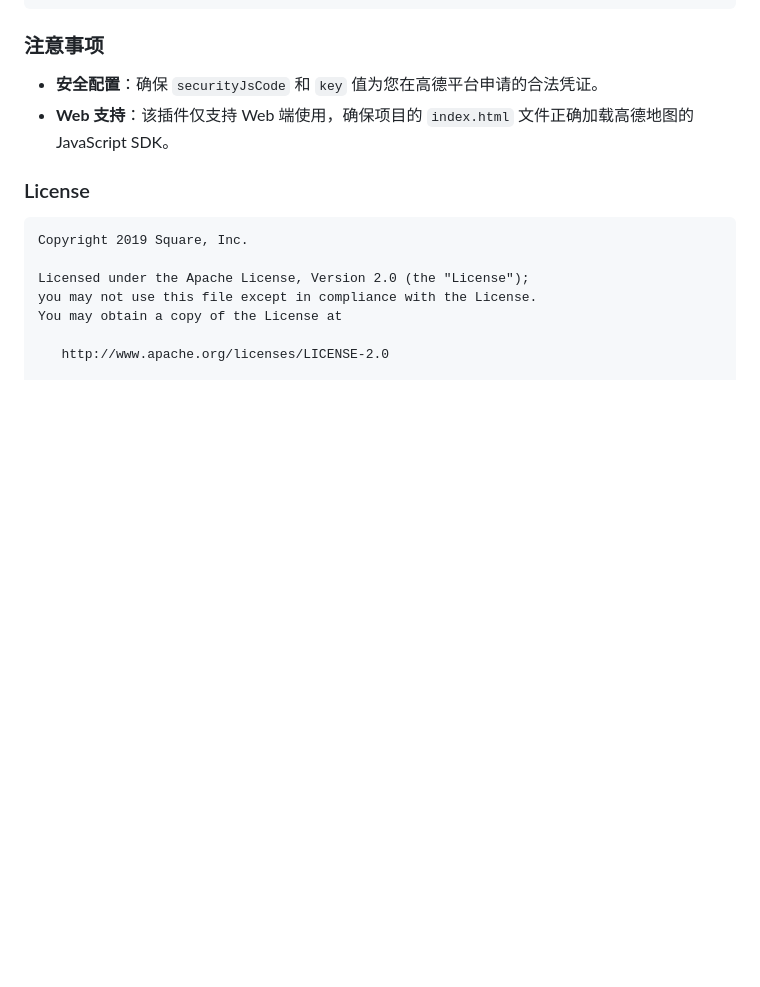
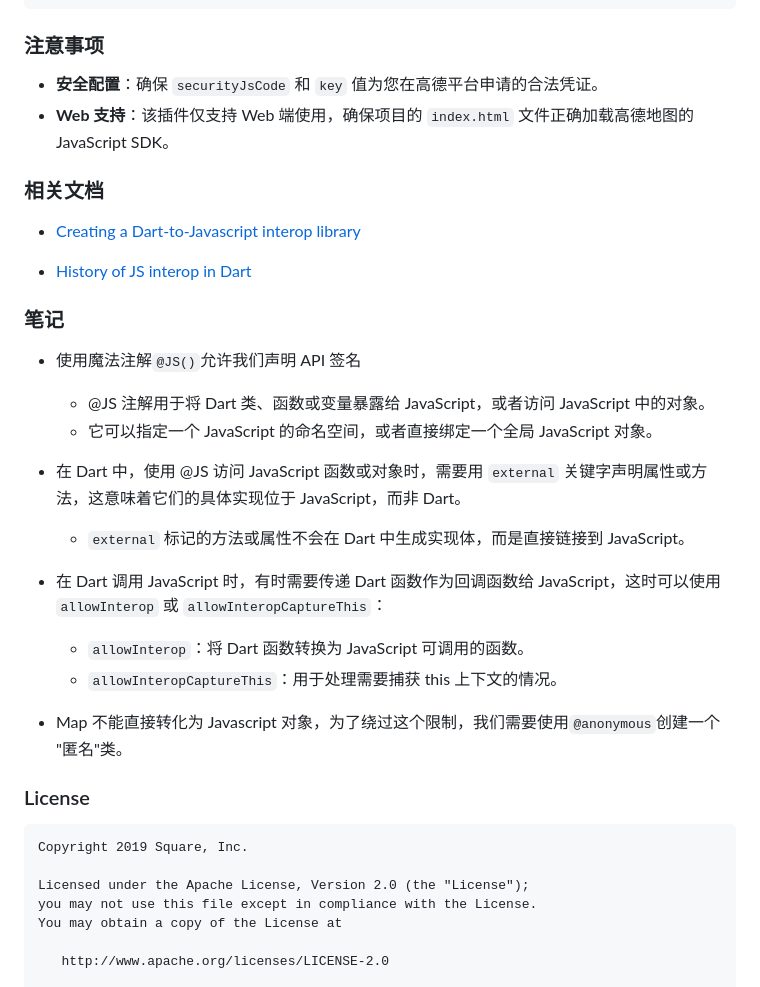
Before and after one commit to halifox/flutter_web_amap, a Markdown page: README.md, the part around the change. Drawn GitHub-style; blank space fills up the shorter version.

Commit message:
Add documentation and notes on Dart-JavaScript interop usage.

````diff
--- a/README.md
+++ b/README.md
@@ -74,6 +74,27 @@ print("Latitude: ${result.position.getLat()}, Longitude: ${result.position.getLn
 - **安全配置**：确保 `securityJsCode` 和 `key` 值为您在高德平台申请的合法凭证。
 - **Web 支持**：该插件仅支持 Web 端使用，确保项目的 `index.html` 文件正确加载高德地图的 JavaScript SDK。
 
+### 相关文档
+
+- [Creating a Dart-to-Javascript interop library](https://medium.com/@thebosz/creating-a-dart-to-javascript-interop-library-c97da204c34a)
+
+- [History of JS interop in Dart](https://medium.com/dartlang/history-of-js-interop-in-dart-98b06991158f)
+
+### 笔记
+
+- 使用魔法注解`@JS()`允许我们声明 API 签名
+    - @JS 注解用于将 Dart 类、函数或变量暴露给 JavaScript，或者访问 JavaScript 中的对象。
+    - 它可以指定一个 JavaScript 的命名空间，或者直接绑定一个全局 JavaScript 对象。
+
+- 在 Dart 中，使用 @JS 访问 JavaScript 函数或对象时，需要用 `external` 关键字声明属性或方法，这意味着它们的具体实现位于 JavaScript，而非 Dart。
+    - `external` 标记的方法或属性不会在 Dart 中生成实现体，而是直接链接到 JavaScript。
+
+- 在 Dart 调用 JavaScript 时，有时需要传递 Dart 函数作为回调函数给 JavaScript，这时可以使用 `allowInterop` 或 `allowInteropCaptureThis`：
+    - `allowInterop`：将 Dart 函数转换为 JavaScript 可调用的函数。
+    - `allowInteropCaptureThis`：用于处理需要捕获 this 上下文的情况。
+
+- Map 不能直接转化为 Javascript 对象，为了绕过这个限制，我们需要使用`@anonymous`创建一个 "匿名"类。
+
 ### License
 
 ```
````
